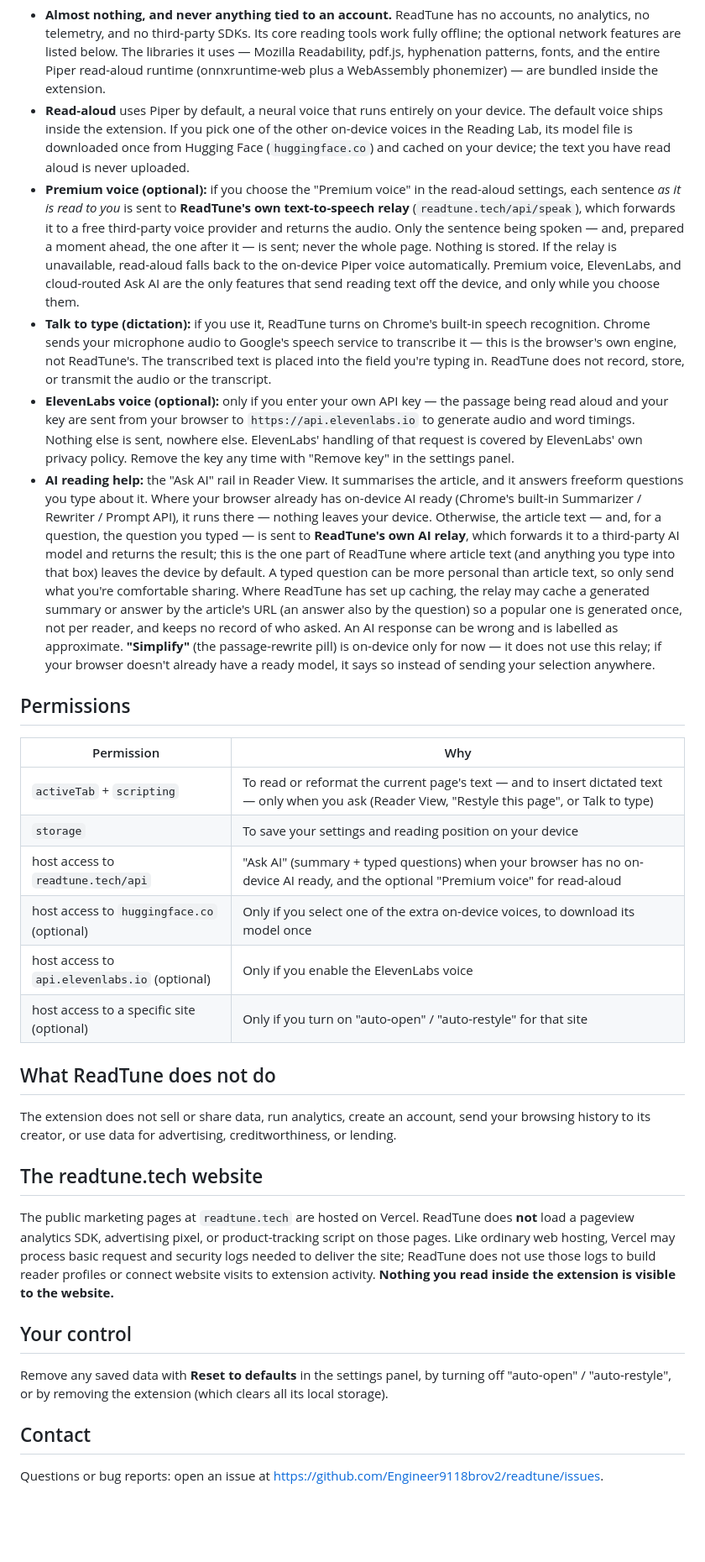
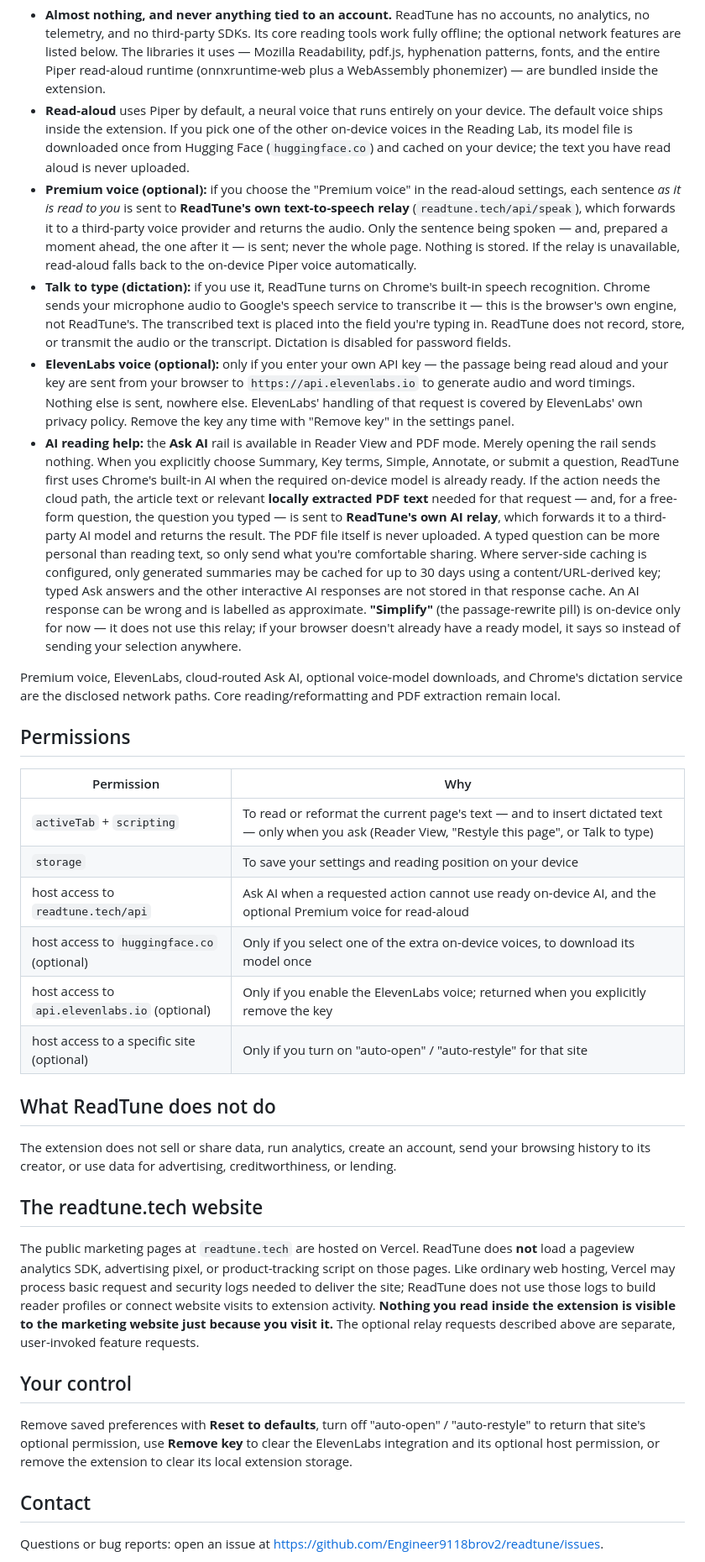
Before and after one commit to Engineer9118brov2/readtune, a Markdown page: PRIVACY.md, the part around one of its changes. Shown at 84% size. GitHub-like rendering; blank space fills up the shorter version.

```diff
--- a/PRIVACY.md
+++ b/PRIVACY.md
@@ -24,10 +27,12 @@ account. The full network boundaries are described below.
 
 - **Almost nothing, and never anything tied to an account.** ReadTune has no accounts, no analytics, no telemetry, and no third-party SDKs. Its core reading tools work fully offline; the optional network features are listed below. The libraries it uses — Mozilla Readability, pdf.js, hyphenation patterns, fonts, and the entire Piper read-aloud runtime (onnxruntime-web plus a WebAssembly phonemizer) — are bundled inside the extension.
 - **Read-aloud** uses Piper by default, a neural voice that runs entirely on your device. The default voice ships inside the extension. If you pick one of the other on-device voices in the Reading Lab, its model file is downloaded once from Hugging Face (`huggingface.co`) and cached on your device; the text you have read aloud is never uploaded.
-- **Premium voice (optional):** if you choose the "Premium voice" in the read-aloud settings, each sentence *as it is read to you* is sent to **ReadTune's own text-to-speech relay** (`readtune.tech/api/speak`), which forwards it to a free third-party voice provider and returns the audio. Only the sentence being spoken — and, prepared a moment ahead, the one after it — is sent; never the whole page. Nothing is stored. If the relay is unavailable, read-aloud falls back to the on-device Piper voice automatically. Premium voice, ElevenLabs, and cloud-routed Ask AI are the only features that send reading text off the device, and only while you choose them.
-- **Talk to type (dictation):** if you use it, ReadTune turns on Chrome's built-in speech recognition. Chrome sends your microphone audio to Google's speech service to transcribe it — this is the browser's own engine, not ReadTune's. The transcribed text is placed into the field you're typing in. ReadTune does not record, store, or transmit the audio or the transcript.
+- **Premium voice (optional):** if you choose the "Premium voice" in the read-aloud settings, each sentence *as it is read to you* is sent to **ReadTune's own text-to-speech relay** (`readtune.tech/api/speak`), which forwards it to a third-party voice provider and returns the audio. Only the sentence being spoken — and, prepared a moment ahead, the one after it — is sent; never the whole page. Nothing is stored. If the relay is unavailable, read-aloud falls back to the on-device Piper voice automatically.
+- **Talk to type (dictation):** if you use it, ReadTune turns on Chrome's built-in speech recognition. Chrome sends your microphone audio to Google's speech service to transcribe it — this is the browser's own engine, not ReadTune's. The transcribed text is placed into the field you're typing in. ReadTune does not record, store, or transmit the audio or the transcript. Dictation is disabled for password fields.
 - **ElevenLabs voice (optional):** only if you enter your own API key — the passage being read aloud and your key are sent from your browser to `https://api.elevenlabs.io` to generate audio and word timings. Nothing else is sent, nowhere else. ElevenLabs' handling of that request is covered by ElevenLabs' own privacy policy. Remove the key any time with "Remove key" in the settings panel.
-- **AI reading help:** the "Ask AI" rail in Reader View. It summarises the article, and it answers freeform questions you type about it. Where your browser already has on-device AI ready (Chrome's built-in Summarizer / Rewriter / Prompt API), it runs there — nothing leaves your device. Otherwise, the article text — and, for a question, the question you typed — is sent to **ReadTune's own AI relay**, which forwards it to a third-party AI model and returns the result; this is the one part of ReadTune where article text (and anything you type into that box) leaves the device by default. A typed question can be more personal than article text, so only send what you're comfortable sharing. Where ReadTune has set up caching, the relay may cache a generated summary or answer by the article's URL (an answer also by the question) so a popular one is generated once, not per reader, and keeps no record of who asked. An AI response can be wrong and is labelled as approximate. **"Simplify"** (the passage-rewrite pill) is on-device only for now — it does not use this relay; if your browser doesn't already have a ready model, it says so instead of sending your selection anywhere.
+- **AI reading help:** the **Ask AI** rail is available in Reader View and PDF mode. Merely opening the rail sends nothing. When you explicitly choose Summary, Key terms, Simple, Annotate, or submit a question, ReadTune first uses Chrome's built-in AI when the required on-device model is already ready. If the action needs the cloud path, the article text or relevant **locally extracted PDF text** needed for that request — and, for a free-form question, the question you typed — is sent to **ReadTune's own AI relay**, which forwards it to a third-party AI model and returns the result. The PDF file itself is never uploaded. A typed question can be more personal than reading text, so only send what you're comfortable sharing. Where server-side caching is configured, only generated summaries may be cached for up to 30 days using a content/URL-derived key; typed Ask answers and the other interactive AI responses are not stored in that response cache. An AI response can be wrong and is labelled as approximate. **"Simplify"** (the passage-rewrite pill) is on-device only for now — it does not use this relay; if your browser doesn't already have a ready model, it says so instead of sending your selection anywhere.
+
+Premium voice, ElevenLabs, cloud-routed Ask AI, optional voice-model downloads, and Chrome's dictation service are the disclosed network paths. Core reading/reformatting and PDF extraction remain local.
 
 ## Permissions
 
@@ -35,9 +40,9 @@ account. The full network boundaries are described below.
 | --- | --- |
 | `activeTab` + `scripting` | To read or reformat the current page's text — and to insert dictated text — only when you ask (Reader View, "Restyle this page", or Talk to type) |
 | `storage` | To save your settings and reading position on your device |
-| host access to `readtune.tech/api` | "Ask AI" (summary + typed questions) when your browser has no on-device AI ready, and the optional "Premium voice" for read-aloud |
+| host access to `readtune.tech/api` | Ask AI when a requested action cannot use ready on-device AI, and the optional Premium voice for read-aloud |
 | host access to `huggingface.co` (optional) | Only if you select one of the extra on-device voices, to download its model once |
-| host access to `api.elevenlabs.io` (optional) | Only if you enable the ElevenLabs voice |
+| host access to `api.elevenlabs.io` (optional) | Only if you enable the ElevenLabs voice; returned when you explicitly remove the key |
 | host access to a specific site (optional) | Only if you turn on "auto-open" / "auto-restyle" for that site |
 
 ## What ReadTune does not do
@@ -46,11 +51,11 @@ The extension does not sell or share data, run analytics, create an account, sen
 
 ## The readtune.tech website
 
-The public marketing pages at `readtune.tech` are hosted on Vercel. ReadTune does **not** load a pageview analytics SDK, advertising pixel, or product-tracking script on those pages. Like ordinary web hosting, Vercel may process basic request and security logs needed to deliver the site; ReadTune does not use those logs to build reader profiles or connect website visits to extension activity. **Nothing you read inside the extension is visible to the website.**
+The public marketing pages at `readtune.tech` are hosted on Vercel. ReadTune does **not** load a pageview analytics SDK, advertising pixel, or product-tracking script on those pages. Like ordinary web hosting, Vercel may process basic request and security logs needed to deliver the site; ReadTune does not use those logs to build reader profiles or connect website visits to extension activity. **Nothing you read inside the extension is visible to the marketing website just because you visit it.** The optional relay requests described above are separate, user-invoked feature requests.
 
 ## Your control
 
-Remove any saved data with **Reset to defaults** in the settings panel, by turning off "auto-open" / "auto-restyle", or by removing the extension (which clears all its local storage).
+Remove saved preferences with **Reset to defaults**, turn off "auto-open" / "auto-restyle" to return that site's optional permission, use **Remove key** to clear the ElevenLabs integration and its optional host permission, or remove the extension to clear its local extension storage.
 
 ## Contact
 
```
Also changed, not shown: other parts of PRIVACY.md (+10 -7 lines).
